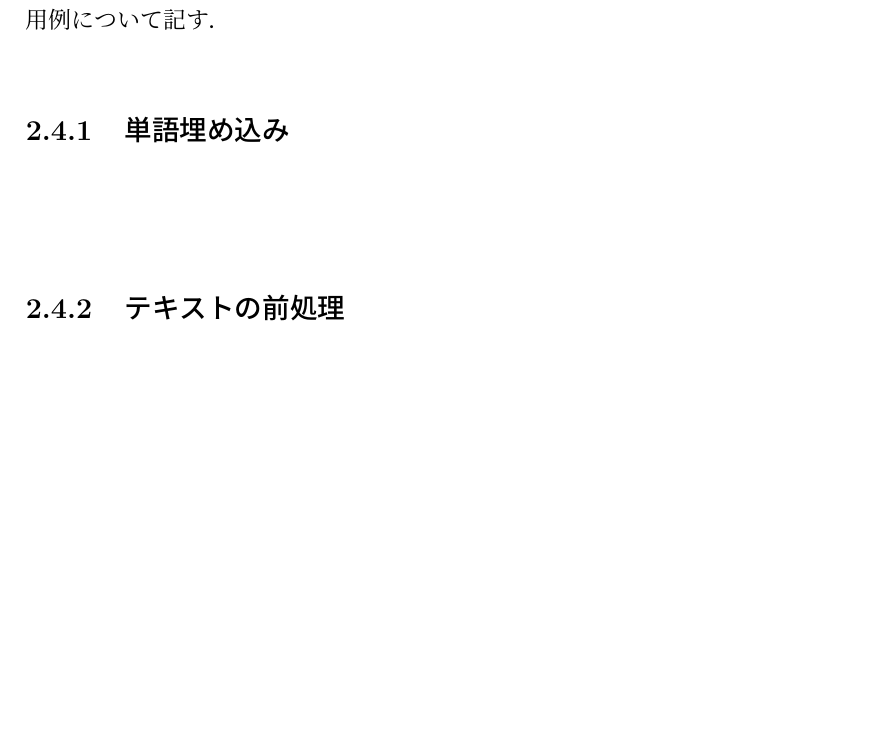
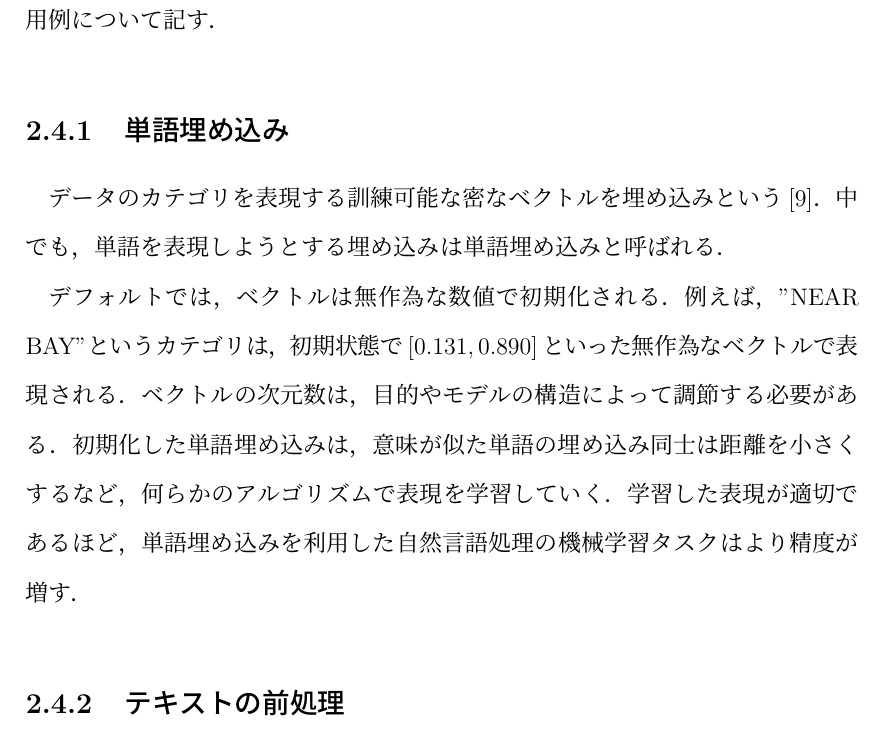
Before and after one commit to KataokaNagi/data-engineering-lab, a LaTeX thesis (graduation-thesis/thesis.tex): part of page 13 of 32, cut so that both start at the same text, the shorter picture padded with empty space. Compiled offline with pLaTeX and dvipdfmx.

Commit message:
add: 2.4.1 単語埋め込み

```diff
--- a/graduation-thesis/thesis.tex
+++ b/graduation-thesis/thesis.tex
@@ -447,8 +447,16 @@ $\bm{b}$は一般に1を要素とするバイアスニューロンと呼ばれ
 % @see
 
 \subsection{単語埋め込み}
-~
-% @see
+データのカテゴリを表現する訓練可能な密なベクトルを埋め込みという\cite{aurellen20}．
+中でも，単語を表現しようとする埋め込みは単語埋め込みと呼ばれる．
+
+デフォルトでは，ベクトルは無作為な数値で初期化される．
+例えば，"NEAR BAY"というカテゴリは，初期状態で$[0.131, 0.890]$といった無作為なベクトルで表現される．
+ベクトルの次元数は，目的やモデルの構造によって調節する必要がある．
+初期化した単語埋め込みは，意味が似た単語の埋め込み同士は距離を小さくするなど，何らかのアルゴリズムで表現を学習していく．
+学習した表現が適切であるほど，単語埋め込みを利用した自然言語処理の機械学習タスクはより精度が増す．
+% $v(King) - v(Man) + v(Woman) = v(Queen)$といった加算・減算ができるようになる．
+% @see p.430
 
 \subsection{テキストの前処理}
 ~
```
